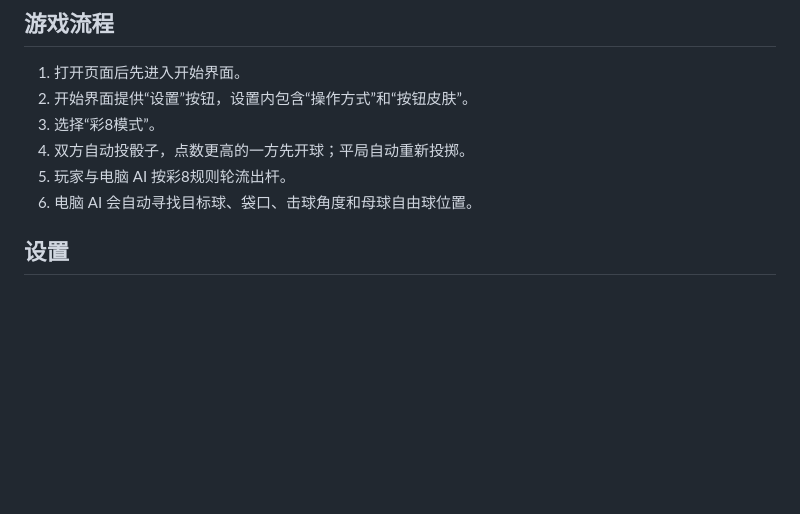
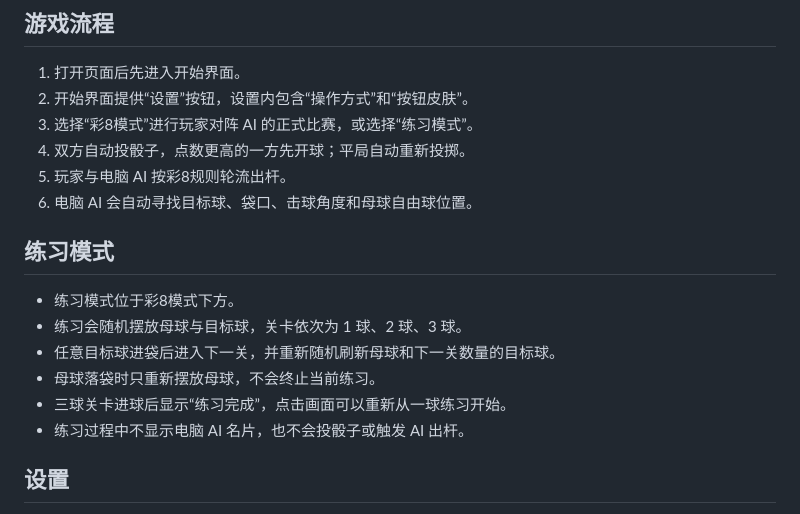
Before and after one commit to thanstrionfs-crypto/-8, a Markdown page: 彩8玩法与开发说明.md, the part around the change. GitHub-like rendering; blank space fills up the shorter version.

Commit message:
docs: describe practice mode

```diff
--- a/彩8玩法与开发说明.md
+++ b/彩8玩法与开发说明.md
@@ -4,10 +4,19 @@
 
 1. 打开页面后先进入开始界面。
 2. 开始界面提供“设置”按钮，设置内包含“操作方式”和“按钮皮肤”。
-3. 选择“彩8模式”。
+3. 选择“彩8模式”进行玩家对阵 AI 的正式比赛，或选择“练习模式”。
 4. 双方自动投骰子，点数更高的一方先开球；平局自动重新投掷。
 5. 玩家与电脑 AI 按彩8规则轮流出杆。
 6. 电脑 AI 会自动寻找目标球、袋口、击球角度和母球自由球位置。
+
+## 练习模式
+
+- 练习模式位于彩8模式下方。
+- 练习会随机摆放母球与目标球，关卡依次为 1 球、2 球、3 球。
+- 任意目标球进袋后进入下一关，并重新随机刷新母球和下一关数量的目标球。
+- 母球落袋时只重新摆放母球，不会终止当前练习。
+- 三球关卡进球后显示“练习完成”，点击画面可以重新从一球练习开始。
+- 练习过程中不显示电脑 AI 名片，也不会投骰子或触发 AI 出杆。
 
 ## 设置
 
```
